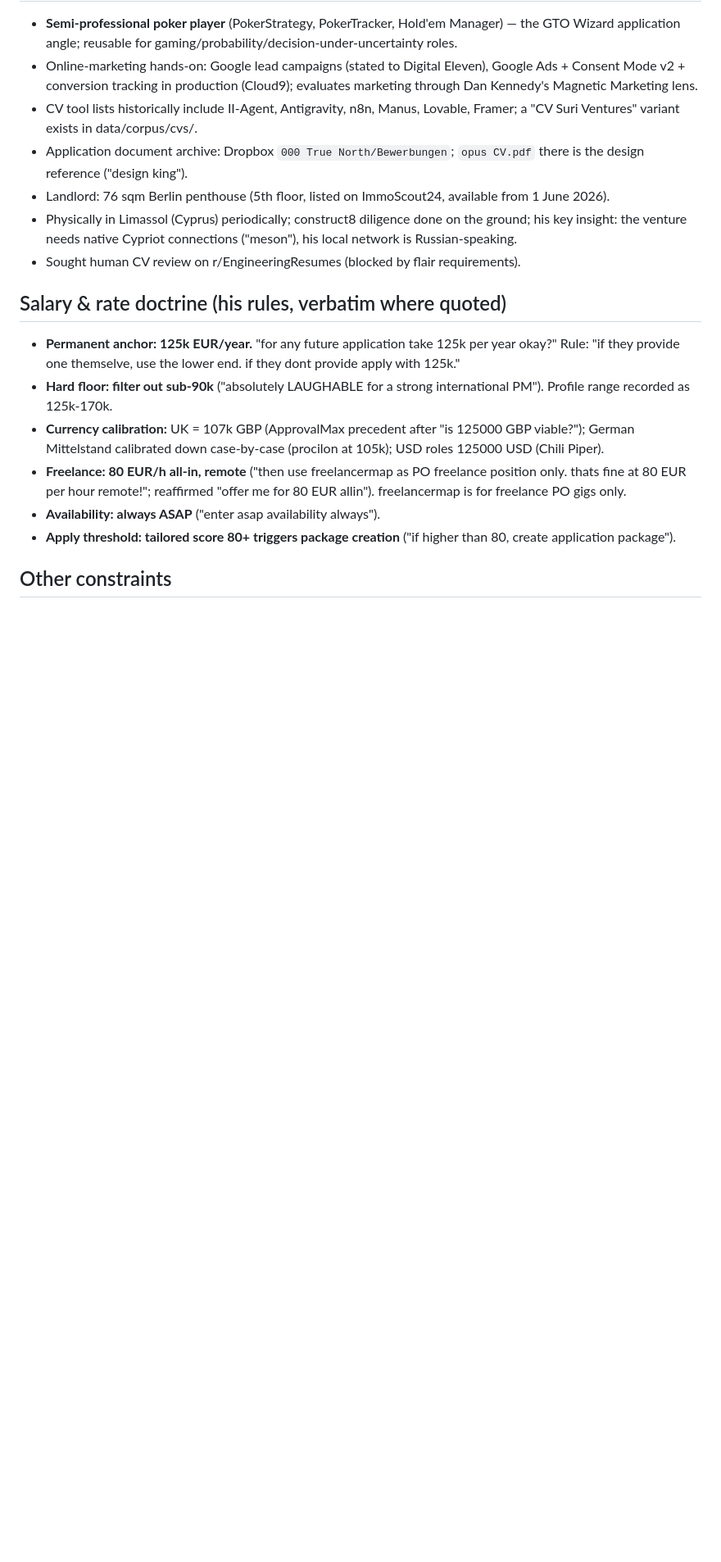
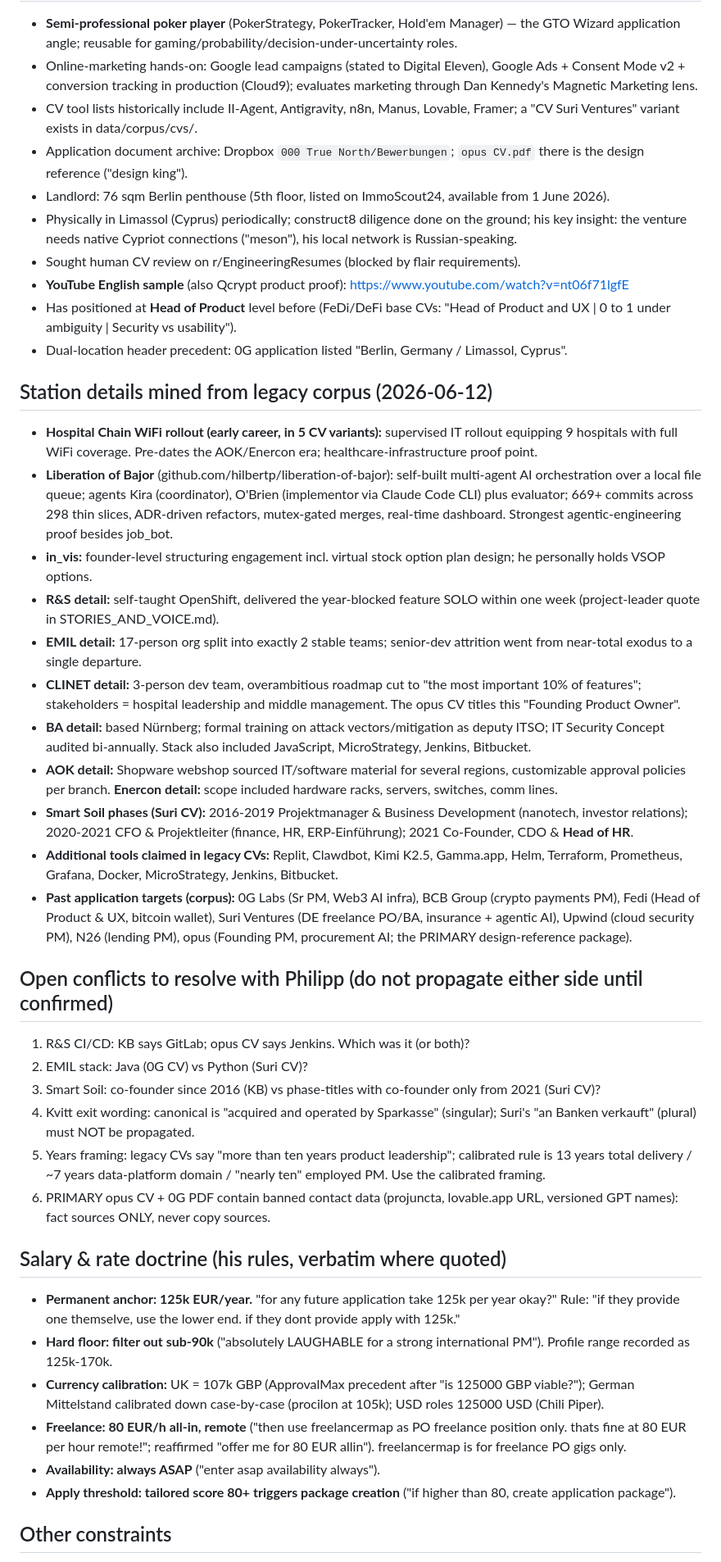
Before and after one commit to hilbertp/job-bot, a Markdown page: data/applications/PROFILE.md, the part around the change. Shown at 82% size. Rendered like a GitHub page; blank space fills up the shorter version.

Commit message:
docs(applications): phase 3, mine legacy CV corpus into knowledge base
16 files in data/corpus/cvs/ extracted: two unrecorded stations (9-hospital
WiFi rollout, in_vis VSOP engagement), Liberation of Bajor multi-agent side
project, YouTube English/Qcrypt sample, the verbatim R&S project-leader
quote, quantified EMIL/CLINET details, BA Nuernberg specifics, extended
tool list, past target inventory (0G, BCB, Fedi, Suri, Upwind, N26, opus),
reusable doctrine quotes, and six open conflicts flagged for resolution.

Co-Authored-By: Claude Fable 5 <noreply@anthropic.com>

```diff
--- a/data/applications/PROFILE.md
+++ b/data/applications/PROFILE.md
@@ -49,6 +49,32 @@ Eight years hands-on practitioner: hot/cold wallets, DEXes + aggregators, perpet
 - Landlord: 76 sqm Berlin penthouse (5th floor, listed on ImmoScout24, available from 1 June 2026).
 - Physically in Limassol (Cyprus) periodically; construct8 diligence done on the ground; his key insight: the venture needs native Cypriot connections ("meson"), his local network is Russian-speaking.
 - Sought human CV review on r/EngineeringResumes (blocked by flair requirements).
+- **YouTube English sample** (also Qcrypt product proof): https://www.youtube.com/watch?v=nt06f71lgfE
+- Has positioned at **Head of Product** level before (FeDi/DeFi base CVs: "Head of Product and UX | 0 to 1 under ambiguity | Security vs usability").
+- Dual-location header precedent: 0G application listed "Berlin, Germany / Limassol, Cyprus".
+
+## Station details mined from legacy corpus (2026-06-12)
+
+- **Hospital Chain WiFi rollout (early career, in 5 CV variants):** supervised IT rollout equipping 9 hospitals with full WiFi coverage. Pre-dates the AOK/Enercon era; healthcare-infrastructure proof point.
+- **Liberation of Bajor** (github.com/hilbertp/liberation-of-bajor): self-built multi-agent AI orchestration over a local file queue; agents Kira (coordinator), O'Brien (implementor via Claude Code CLI) plus evaluator; 669+ commits across 298 thin slices, ADR-driven refactors, mutex-gated merges, real-time dashboard. Strongest agentic-engineering proof besides job_bot.
+- **in_vis:** founder-level structuring engagement incl. virtual stock option plan design; he personally holds VSOP options.
+- **R&S detail:** self-taught OpenShift, delivered the year-blocked feature SOLO within one week (project-leader quote in STORIES_AND_VOICE.md).
+- **EMIL detail:** 17-person org split into exactly 2 stable teams; senior-dev attrition went from near-total exodus to a single departure.
+- **CLINET detail:** 3-person dev team, overambitious roadmap cut to "the most important 10% of features"; stakeholders = hospital leadership and middle management. The opus CV titles this "Founding Product Owner".
+- **BA detail:** based Nürnberg; formal training on attack vectors/mitigation as deputy ITSO; IT Security Concept audited bi-annually. Stack also included JavaScript, MicroStrategy, Jenkins, Bitbucket.
+- **AOK detail:** Shopware webshop sourced IT/software material for several regions, customizable approval policies per branch. **Enercon detail:** scope included hardware racks, servers, switches, comm lines.
+- **Smart Soil phases (Suri CV):** 2016-2019 Projektmanager & Business Development (nanotech, investor relations); 2020-2021 CFO & Projektleiter (finance, HR, ERP-Einführung); 2021 Co-Founder, CDO & **Head of HR**.
+- **Additional tools claimed in legacy CVs:** Replit, Clawdbot, Kimi K2.5, Gamma.app, Helm, Terraform, Prometheus, Grafana, Docker, MicroStrategy, Jenkins, Bitbucket.
+- **Past application targets (corpus):** 0G Labs (Sr PM, Web3 AI infra), BCB Group (crypto payments PM), Fedi (Head of Product & UX, bitcoin wallet), Suri Ventures (DE freelance PO/BA, insurance + agentic AI), Upwind (cloud security PM), N26 (lending PM), opus (Founding PM, procurement AI; the PRIMARY design-reference package).
+
+## Open conflicts to resolve with Philipp (do not propagate either side until confirmed)
+
+1. R&S CI/CD: KB says GitLab; opus CV says Jenkins. Which was it (or both)?
+2. EMIL stack: Java (0G CV) vs Python (Suri CV)?
+3. Smart Soil: co-founder since 2016 (KB) vs phase-titles with co-founder only from 2021 (Suri CV)?
+4. Kvitt exit wording: canonical is "acquired and operated by Sparkasse" (singular); Suri's "an Banken verkauft" (plural) must NOT be propagated.
+5. Years framing: legacy CVs say "more than ten years product leadership"; calibrated rule is 13 years total delivery / ~7 years data-platform domain / "nearly ten" employed PM. Use the calibrated framing.
+6. PRIMARY opus CV + 0G PDF contain banned contact data (projuncta, lovable.app URL, versioned GPT names): fact sources ONLY, never copy sources.
 
 ## Salary & rate doctrine (his rules, verbatim where quoted)
 
```
Also changed, not shown: data/applications/STORIES_AND_VOICE.md (+9 -0 lines).
